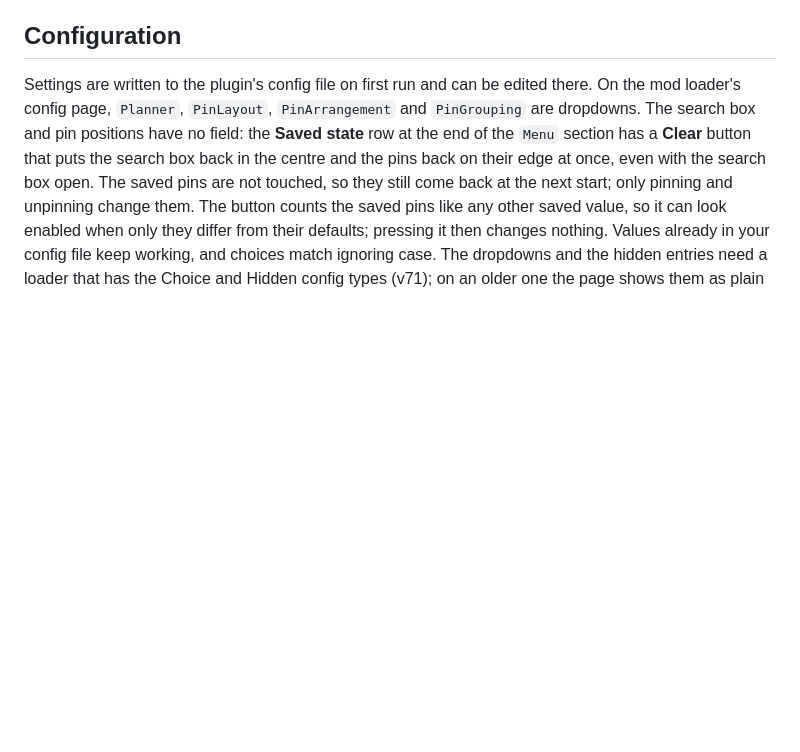
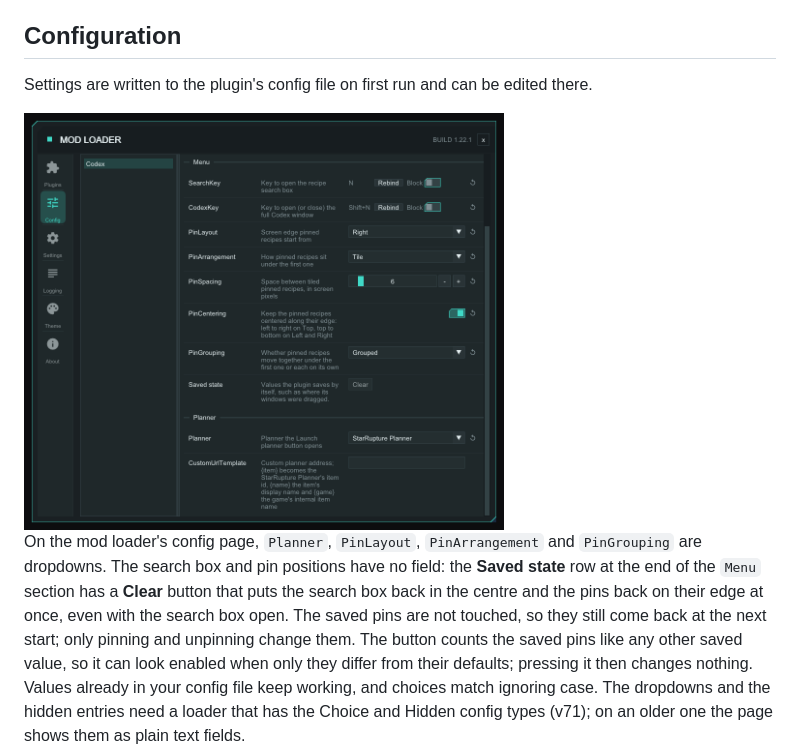
Before and after one commit to AlienXAXS/StarRupture-Plugin-Codex, a Markdown page: README.md, the part around the change. Rendered like a GitHub page; pictures changed too: images/config-tab.png (added); blank space fills up the shorter version.

Commit message:
Update docs and screenshots for the current build
Brings README, UPDATE_NOTES and images in line with the current build.

```diff
--- a/README.md
+++ b/README.md
@@ -89,6 +89,9 @@ loader the plugin shows "Needs loader" and stays off.
 ## Configuration
 
 Settings are written to the plugin's config file on first run and can be edited there.
+
+<img src="images/config-tab.png" width="480" alt="The mod loader's Config tab with Codex selected: dropdowns for the pin settings, the Saved state row and the Planner dropdown">
+
 On the mod loader's config page, `Planner`, `PinLayout`, `PinArrangement` and `PinGrouping` are dropdowns. The search
 box and pin positions have no field: the **Saved state** row at the end of the `Menu`
 section has a **Clear** button that puts the search box back in the centre and the pins back
```
